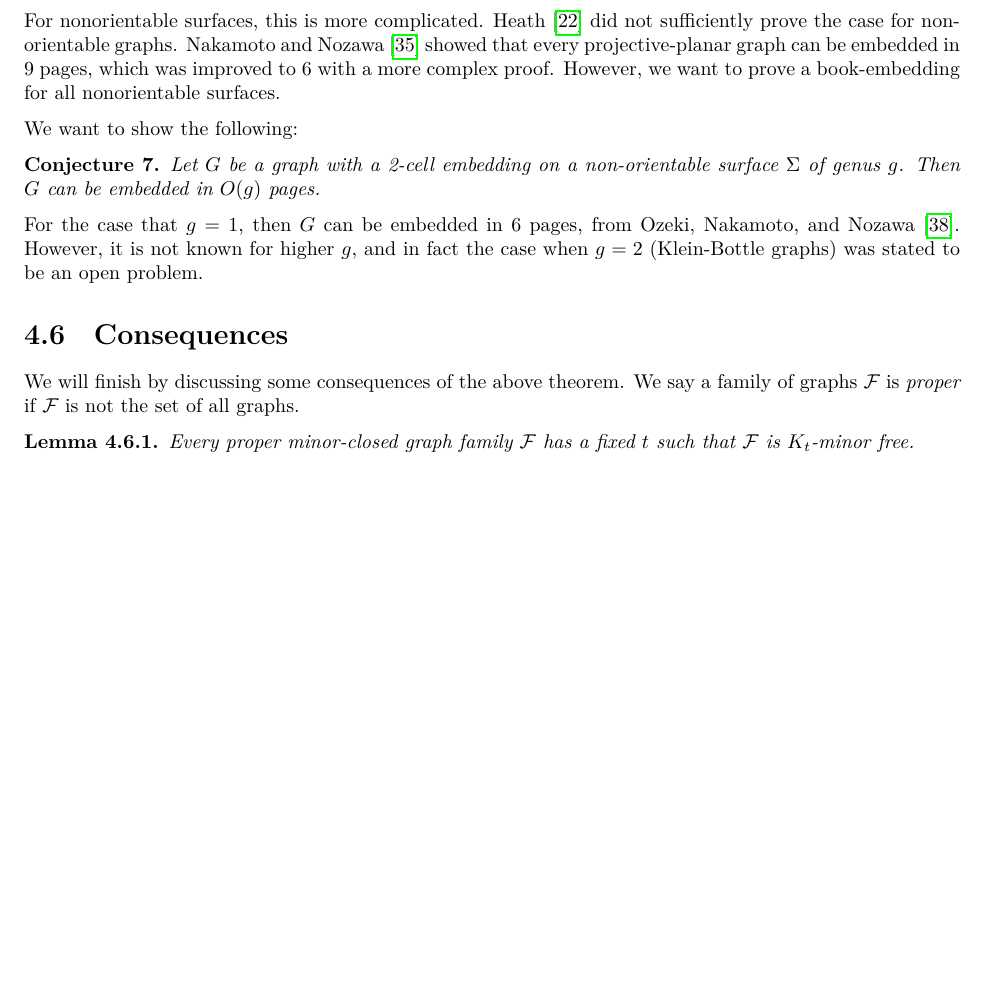
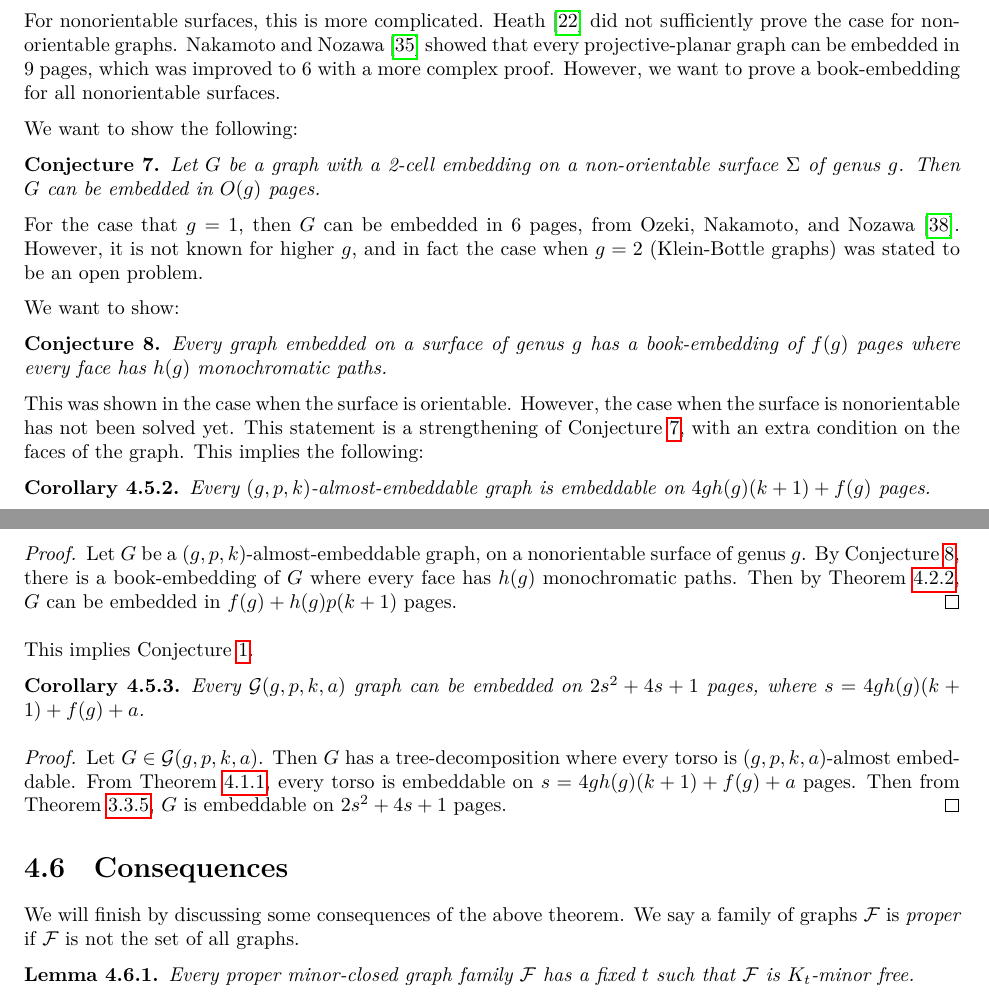
Before and after one commit to ErickLuu/Honours-Project-Notes, a LaTeX thesis (Notes/Structural Graph Theory/thesis.tex, which reads Notes/Structural Graph Theory/chapters/proofattempt/nonorientable.tex): part of page 43 of 48 before the commit and two parts of pages 43 and 44 of 48 after it, the two joined at a grey line, cut so that both start at the same text, the shorter picture padded with empty space. Compiled offline with LuaLaTeX.

Commit message:
added section on conjecture

```diff
--- a/Notes/Structural Graph Theory/chapters/proofattempt/nonorientable.tex
+++ b/Notes/Structural Graph Theory/chapters/proofattempt/nonorientable.tex
@@ -15,8 +17,32 @@ To prove this for the most general case, the following must be shown:
 For nonorientable surfaces, this is more complicated. \textcite{heathEmbeddingPlanarGraphs1984} did not sufficiently prove the case for non-orientable graphs. \textcite{nakamotoBookEmbeddingProjectiveplanar2015} showed that every projective-planar graph can be embedded in $9$ pages, which was improved to 6 with a more complex proof. However, we want to prove a book-embedding for all nonorientable surfaces.
 
 We want to show the following:
-\begin{conjecture}
+\begin{conjecture}\label{conj:embedding_nonorientable_graphs}
 	Let $G$ be a graph with a 2-cell embedding on a non-orientable surface $\Sigma$ of genus $g$. Then $G$ can be embedded in $O(g)$ pages.
 \end{conjecture}
 
 For the case that $g = 1$, then $G$ can be embedded in 6 pages, from \textcite{ozekiBookEmbeddingGraphs2019}. However, it is not known for higher $g$, and in fact the case when $g = 2$ (Klein-Bottle graphs) was stated to be an open problem.
+
+We want to show:
+\begin{conjecture}\label{conj:nonorientable_monochromatic_paths}
+	Every graph embedded on a surface of genus $g$ has a book-embedding of $f(g)$ pages where every face has $h(g)$ monochromatic paths.
+\end{conjecture}
+This was shown in the case when the surface is orientable. However, the case when the surface is nonorientable has not been solved yet. This statement is a strengthening of \cref{conj:embedding_nonorientable_graphs}, with an extra condition on the faces of the graph.
+This implies the following:
+
+\begin{corollary}
+	Every $(g, p, k)$-almost-embeddable graph is embeddable on $4g h(g) (k + 1) + f(g)$ pages.
+\end{corollary}
+
+\begin{proof}
+	Let $G$ be a $(g, p, k)$-almost-embeddable graph, on a nonorientable surface of genus $g$. By \cref{conj:nonorientable_monochromatic_paths}, there is a book-embedding of $G$ where every face has $h(g)$ monochromatic paths. Then by \cref{lem:vortices_mono_paths}, $G$ can be embedded in $f(g) + h(g) p (k+1)$ pages.
+\end{proof}
+
+This implies \cref{conj:bded_had_pn}.
+\begin{corollary}
+	Every $\mathcal{G}(g, p, k, a)$ graph can be embedded on $2s^2 + 4s + 1$ pages, where $s =  4g h(g) (k + 1) + f(g) + a$.
+\end{corollary}
+
+\begin{proof}
+	Let $G \in \mathcal{G}(g, p, k, a)$. Then $G$ has a tree-decomposition where every torso is $(g, p, k, a)$-almost embeddable. From \cref{thm:apex_vertices_pagenumber}, every torso is embeddable on $s = 4g h(g) (k + 1) + f(g) + a$ pages. Then from \cref{corr:bded_pn_tree_decomp}, $G$ is embeddable on $2s^2 + 4s + 1$ pages.
+\end{proof}
```
Also changed, not shown: Notes/Structural Graph Theory/chapters/proofattempt/aegraphs.tex (+1 -0 lines), Notes/Structural Graph Theory/chapters/proofattempt/surfaces.tex (+1 -1 lines), Notes/Structural Graph Theory/chapters/proofattempt/nonorientable.tex (2 more changed lines).
